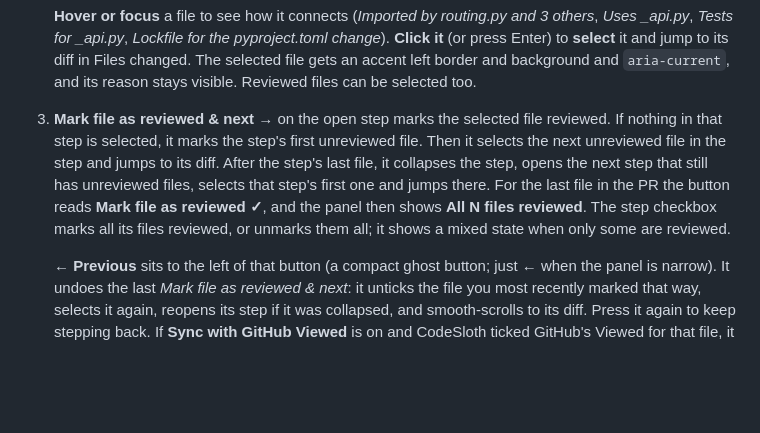
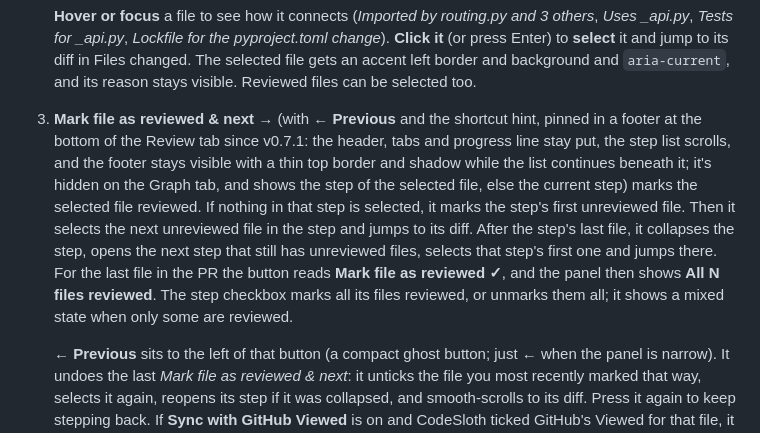
Before and after one commit to yashverma2110/codesloth, a Markdown page: docs/DEVELOPMENT.md, the part around the change. Rendered like a GitHub page; blank space fills up the shorter version.

```diff
--- a/docs/DEVELOPMENT.md
+++ b/docs/DEVELOPMENT.md
@@ -296,7 +296,7 @@ The Review tab is a **checklist of numbered steps** in reading order. At the top
    - a **checkbox** to mark or unmark that one file.
 
    **Hover or focus** a file to see how it connects (*Imported by routing.py and 3 others*, *Uses _api.py*, *Tests for _api.py*, *Lockfile for the pyproject.toml change*). **Click it** (or press Enter) to **select** it and jump to its diff in Files changed. The selected file gets an accent left border and background and `aria-current`, and its reason stays visible. Reviewed files can be selected too.
-3. **Mark file as reviewed & next →** on the open step marks the selected file reviewed. If nothing in that step is selected, it marks the step's first unreviewed file. Then it selects the next unreviewed file in the step and jumps to its diff. After the step's last file, it collapses the step, opens the next step that still has unreviewed files, selects that step's first one and jumps there. For the last file in the PR the button reads **Mark file as reviewed ✓**, and the panel then shows **All N files reviewed**. The step checkbox marks all its files reviewed, or unmarks them all; it shows a mixed state when only some are reviewed.
+3. **Mark file as reviewed & next →** (with **← Previous** and the shortcut hint, pinned in a footer at the bottom of the Review tab since v0.7.1: the header, tabs and progress line stay put, the step list scrolls, and the footer stays visible with a thin top border and shadow while the list continues beneath it; it's hidden on the Graph tab, and shows the step of the selected file, else the current step) marks the selected file reviewed. If nothing in that step is selected, it marks the step's first unreviewed file. Then it selects the next unreviewed file in the step and jumps to its diff. After the step's last file, it collapses the step, opens the next step that still has unreviewed files, selects that step's first one and jumps there. For the last file in the PR the button reads **Mark file as reviewed ✓**, and the panel then shows **All N files reviewed**. The step checkbox marks all its files reviewed, or unmarks them all; it shows a mixed state when only some are reviewed.
 
    **← Previous** sits to the left of that button (a compact ghost button; just **←** when the panel is narrow). It undoes the last *Mark file as reviewed & next*: it unticks the file you most recently marked that way, selects it again, reopens its step if it was collapsed, and smooth-scrolls to its diff. Press it again to keep stepping back. If **Sync with GitHub Viewed** is on and CodeSloth ticked GitHub's Viewed for that file, it unticks Viewed too. The history is kept per PR for this browser session only (in memory, so a page reload clears it). Entries whose tick is already gone are skipped: files you unticked yourself, files removed by **Untick changed files**, and everything after **Restart review** (Restart's Undo brings the history back). **Keep my ticks** keeps them. The button is disabled when there's nothing to undo, and also appears next to **All N files reviewed** once you're done.
 4. **Keyboard:** everything is a real button or checkbox (Tab, Enter, Space). While focus is in the panel, and not in a text field like the graph search, **n** = mark & next, **p** = previous (undo the last mark & next), **j / k** = select the next / previous file (in review order, opening steps as needed). These keys never fire while you're typing in GitHub.
```
Also changed, not shown: README.md (+3 -0 lines), docs/images/review-footer-dark.png (added), docs/images/review-footer.png (added), 9 other files.
